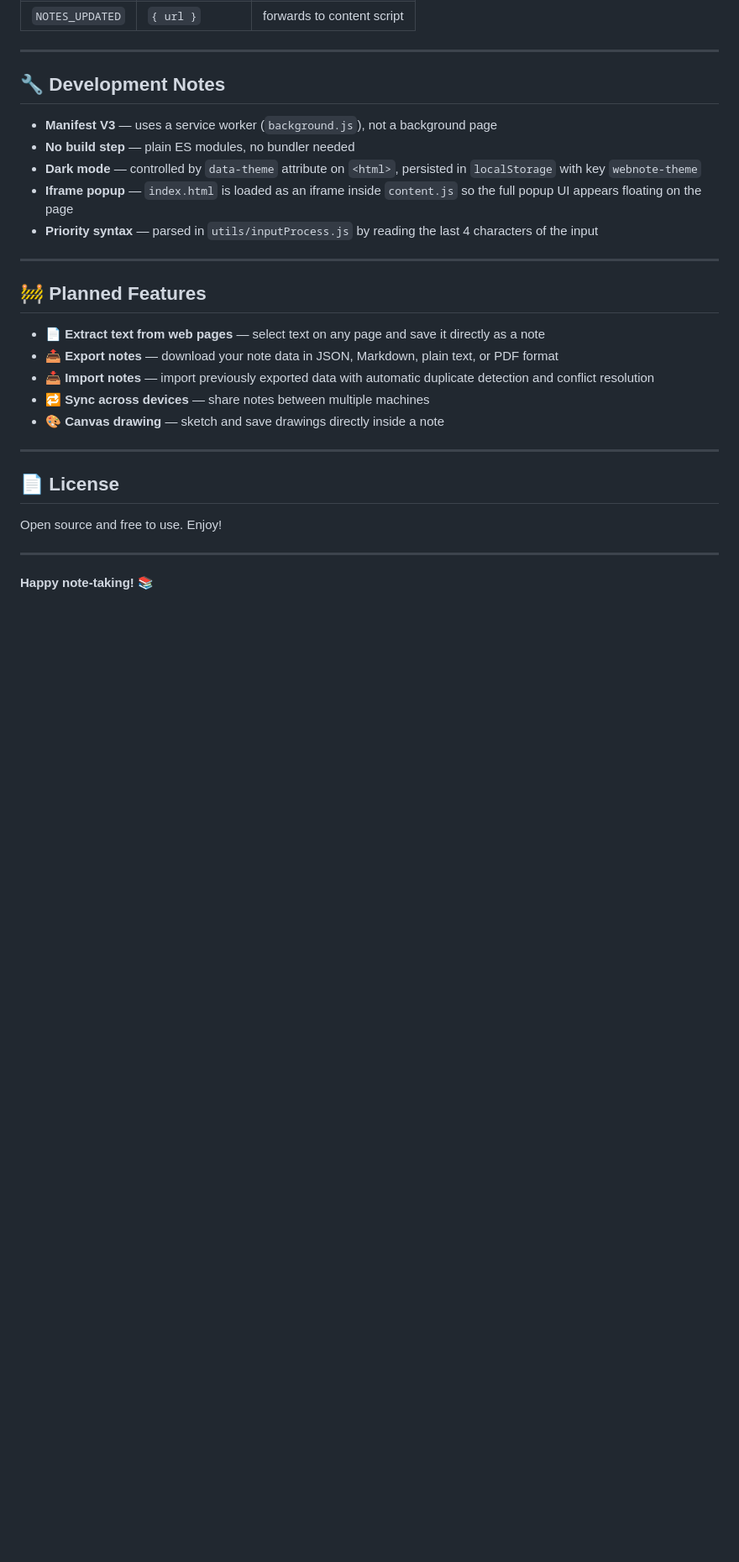
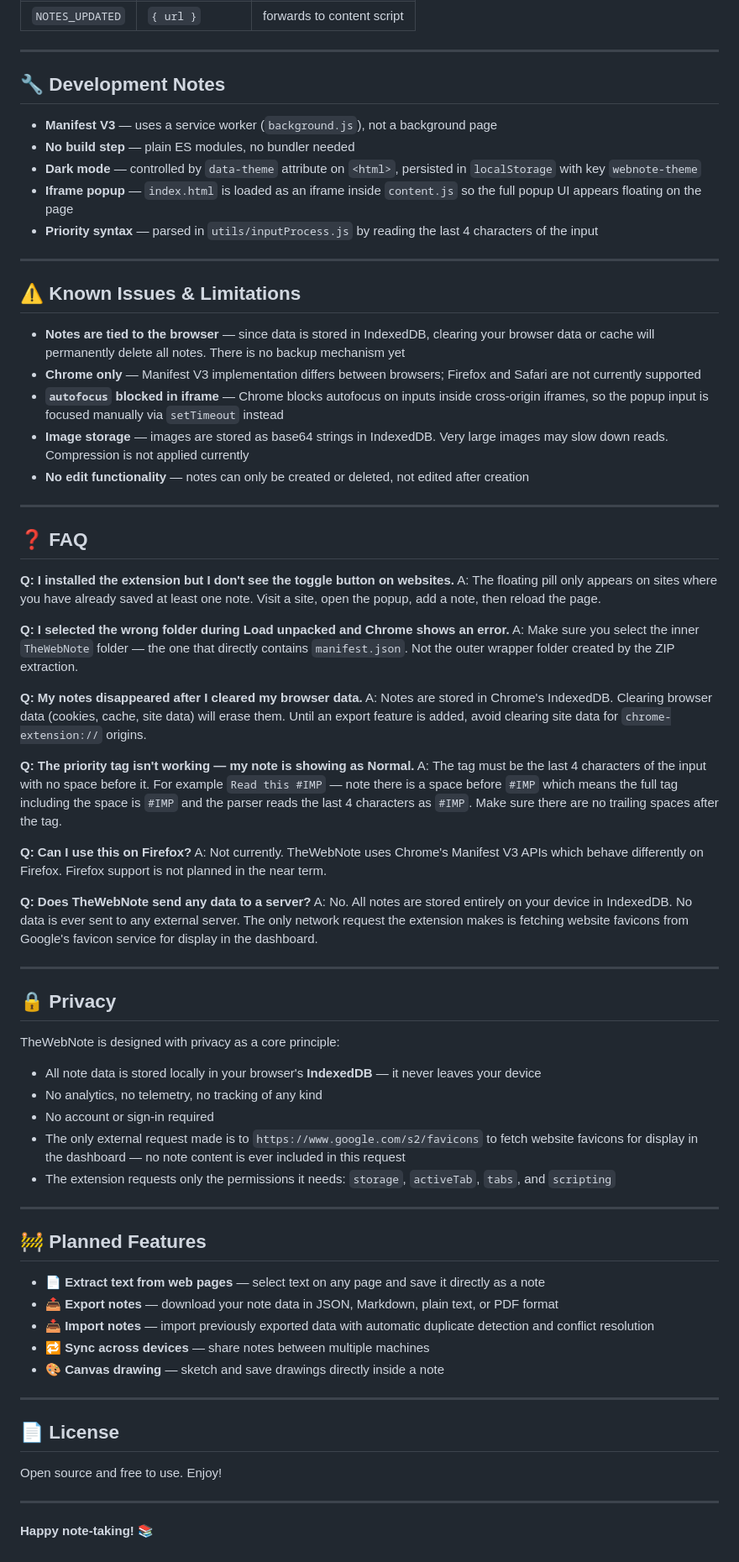
Before and after one commit to DarshDCoding/TheWebNote, a Markdown page: README.md, the part around one of its changes. Shown at 84% size. Drawn GitHub-style; blank space fills up the shorter version.

Commit message:
modifying readme for better user experience

```diff
--- a/README.md
+++ b/README.md
@@ -151,6 +184,50 @@ All data operations go through `background.js` via `chrome.runtime.sendMessage`:
 
 ---
 
+## ⚠️ Known Issues & Limitations
+
+- **Notes are tied to the browser** — since data is stored in IndexedDB, clearing your browser data or cache will permanently delete all notes. There is no backup mechanism yet
+- **Chrome only** — Manifest V3 implementation differs between browsers; Firefox and Safari are not currently supported
+- **`autofocus` blocked in iframe** — Chrome blocks autofocus on inputs inside cross-origin iframes, so the popup input is focused manually via `setTimeout` instead
+- **Image storage** — images are stored as base64 strings in IndexedDB. Very large images may slow down reads. Compression is not applied currently
+- **No edit functionality** — notes can only be created or deleted, not edited after creation
+
+---
+
+## ❓ FAQ
+
+**Q: I installed the extension but I don't see the toggle button on websites.**
+A: The floating pill only appears on sites where you have already saved at least one note. Visit a site, open the popup, add a note, then reload the page.
+
+**Q: I selected the wrong folder during Load unpacked and Chrome shows an error.**
+A: Make sure you select the inner `TheWebNote` folder — the one that directly contains `manifest.json`. Not the outer wrapper folder created by the ZIP extraction.
+
+**Q: My notes disappeared after I cleared my browser data.**
+A: Notes are stored in Chrome's IndexedDB. Clearing browser data (cookies, cache, site data) will erase them. Until an export feature is added, avoid clearing site data for `chrome-extension://` origins.
+
+**Q: The priority tag isn't working — my note is showing as Normal.**
+A: The tag must be the last 4 characters of the input with no space before it. For example `Read this #IMP` — note there is a space before `#IMP` which means the full tag including the space is `#IMP` and the parser reads the last 4 characters as `#IMP`. Make sure there are no trailing spaces after the tag.
+
+**Q: Can I use this on Firefox?**
+A: Not currently. TheWebNote uses Chrome's Manifest V3 APIs which behave differently on Firefox. Firefox support is not planned in the near term.
+
+**Q: Does TheWebNote send any data to a server?**
+A: No. All notes are stored entirely on your device in IndexedDB. No data is ever sent to any external server. The only network request the extension makes is fetching website favicons from Google's favicon service for display in the dashboard.
+
+---
+
+## 🔒 Privacy
+
+TheWebNote is designed with privacy as a core principle:
+
+- All note data is stored locally in your browser's **IndexedDB** — it never leaves your device
+- No analytics, no telemetry, no tracking of any kind
+- No account or sign-in required
+- The only external request made is to `https://www.google.com/s2/favicons` to fetch website favicons for display in the dashboard — no note content is ever included in this request
+- The extension requests only the permissions it needs: `storage`, `activeTab`, `tabs`, and `scripting`
+
+---
+
 ## 🚧 Planned Features
 
 - 📄 **Extract text from web pages** — select text on any page and save it directly as a note
```
Also changed, not shown: other parts of README.md (+58 -25 lines).
